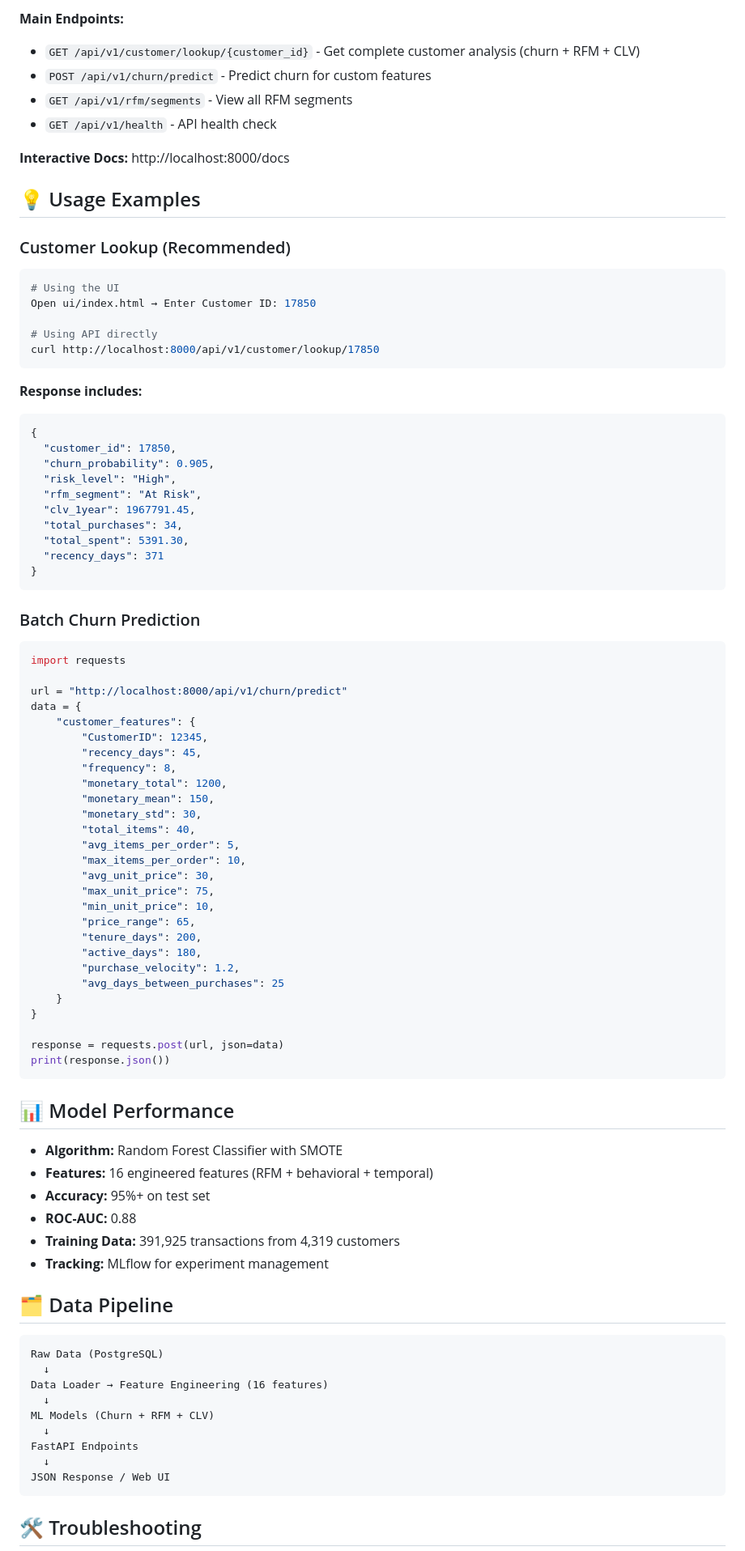
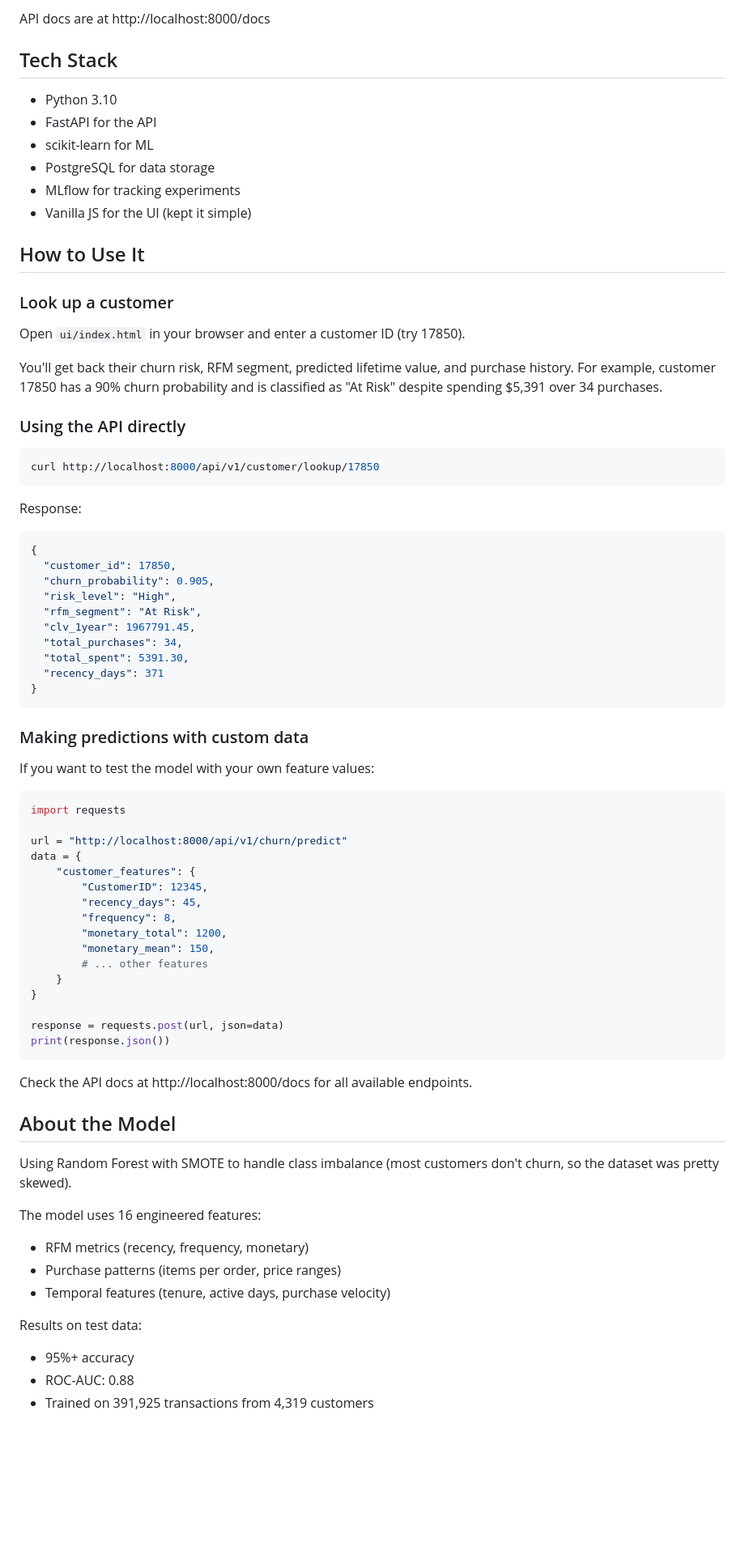
Before and after one commit to Vrushali2801/ecommerce-churn-prediction, a Markdown page: README.md, the part around one of its changes. Shown at 81% size. Drawn GitHub-style; blank space fills up the shorter version.

Commit message:
Update README with more natural, less AI-generated tone

````diff
--- a/README.md
+++ b/README.md
@@ -77,24 +61,30 @@ uvicorn api.main:app --reload --host 0.0.0.0 --port 8000
 
-**Main Endpoints:**
-- `GET /api/v1/customer/lookup/{customer_id}` - Get complete customer analysis (churn + RFM + CLV)
-- `POST /api/v1/churn/predict` - Predict churn for custom features
-- `GET /api/v1/rfm/segments` - View all RFM segments
-- `GET /api/v1/health` - API health check
+API docs are at http://localhost:8000/docs
 
-**Interactive Docs:** http://localhost:8000/docs
+## Tech Stack
 
-## 💡 Usage Examples
+- Python 3.10
+- FastAPI for the API
+- scikit-learn for ML
+- PostgreSQL for data storage
+- MLflow for tracking experiments
+- Vanilla JS for the UI (kept it simple)
 
-### Customer Lookup (Recommended)
-```powershell
-# Using the UI
-Open ui/index.html → Enter Customer ID: 17850
+## How to Use It
 
-# Using API directly
+### Look up a customer
+
+Open `ui/index.html` in your browser and enter a customer ID (try 17850).
+
+You'll get back their churn risk, RFM segment, predicted lifetime value, and purchase history. For example, customer 17850 has a 90% churn probability and is classified as "At Risk" despite spending $5,391 over 34 purchases.
+
+### Using the API directly
+
+```bash
 curl http://localhost:8000/api/v1/customer/lookup/17850
 ```
 
-**Response includes:**
+Response:
 ```json
 {
   "customer_id": 17850,
@@ -108,7 +98,10 @@ curl http://localhost:8000/api/v1/customer/lookup/17850
 }
 ```
 
-### Batch Churn Prediction
+### Making predictions with custom data
+
+If you want to test the model with your own feature values:
+
 ```python
 import requests
 
@@ -120,18 +113,7 @@ data = {
         "frequency": 8,
         "monetary_total": 1200,
         "monetary_mean": 150,
-        "monetary_std": 30,
-        "total_items": 40,
-        "avg_items_per_order": 5,
-        "max_items_per_order": 10,
-        "avg_unit_price": 30,
-        "max_unit_price": 75,
-        "min_unit_price": 10,
-        "price_range": 65,
-        "tenure_days": 200,
-        "active_days": 180,
-        "purchase_velocity": 1.2,
-        "avg_days_between_purchases": 25
+        # ... other features
     }
 }
 
@@ -139,28 +121,19 @@ response = requests.post(url, json=data)
 print(response.json())
 ```
 
-## 📊 Model Performance
+Check the API docs at http://localhost:8000/docs for all available endpoints.
 
-- **Algorithm:** Random Forest Classifier with SMOTE
-- **Features:** 16 engineered features (RFM + behavioral + temporal)
-- **Accuracy:** 95%+ on test set
-- **ROC-AUC:** 0.88
-- **Training Data:** 391,925 transactions from 4,319 customers
-- **Tracking:** MLflow for experiment management
+## About the Model
 
-## 🗂️ Data Pipeline
+Using Random Forest with SMOTE to handle class imbalance (most customers don't churn, so the dataset was pretty skewed).
 
-```
-Raw Data (PostgreSQL)
-  ↓
-Data Loader → Feature Engineering (16 features)
-  ↓
-ML Models (Churn + RFM + CLV)
-  ↓
-FastAPI Endpoints
-  ↓
-JSON Response / Web UI
-```
+The model uses 16 engineered features:
+- RFM metrics (recency, frequency, monetary)
+- Purchase patterns (items per order, price ranges)
+- Temporal features (tenure, active days, purchase velocity)
 
-## 🛠️ Troubleshooting
+Results on test data:
+- 95%+ accuracy
+- ROC-AUC: 0.88
+- Trained on 391,925 transactions from 4,319 customers
 
````
Also changed, not shown: other parts of README.md (+77 -78 lines).
